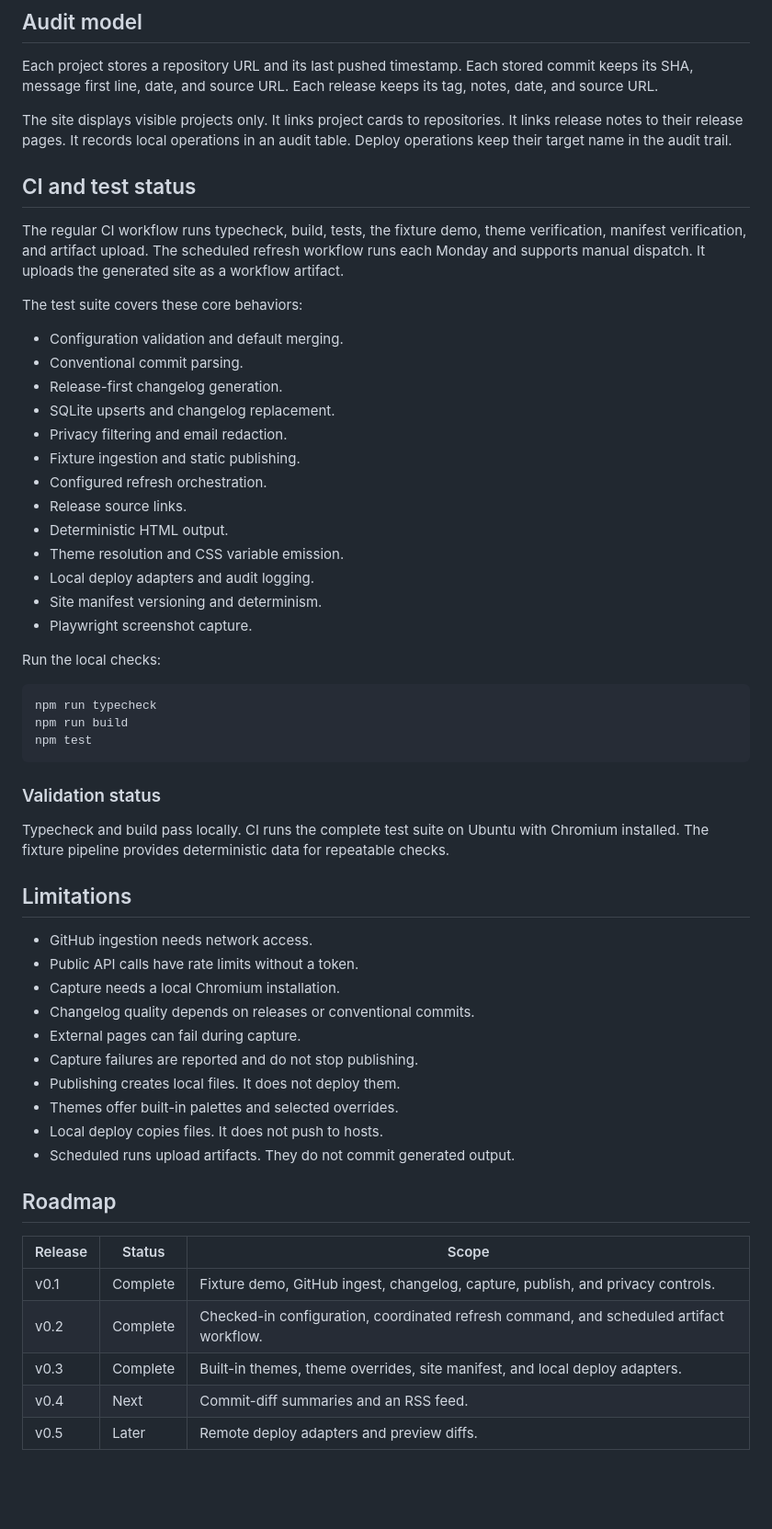
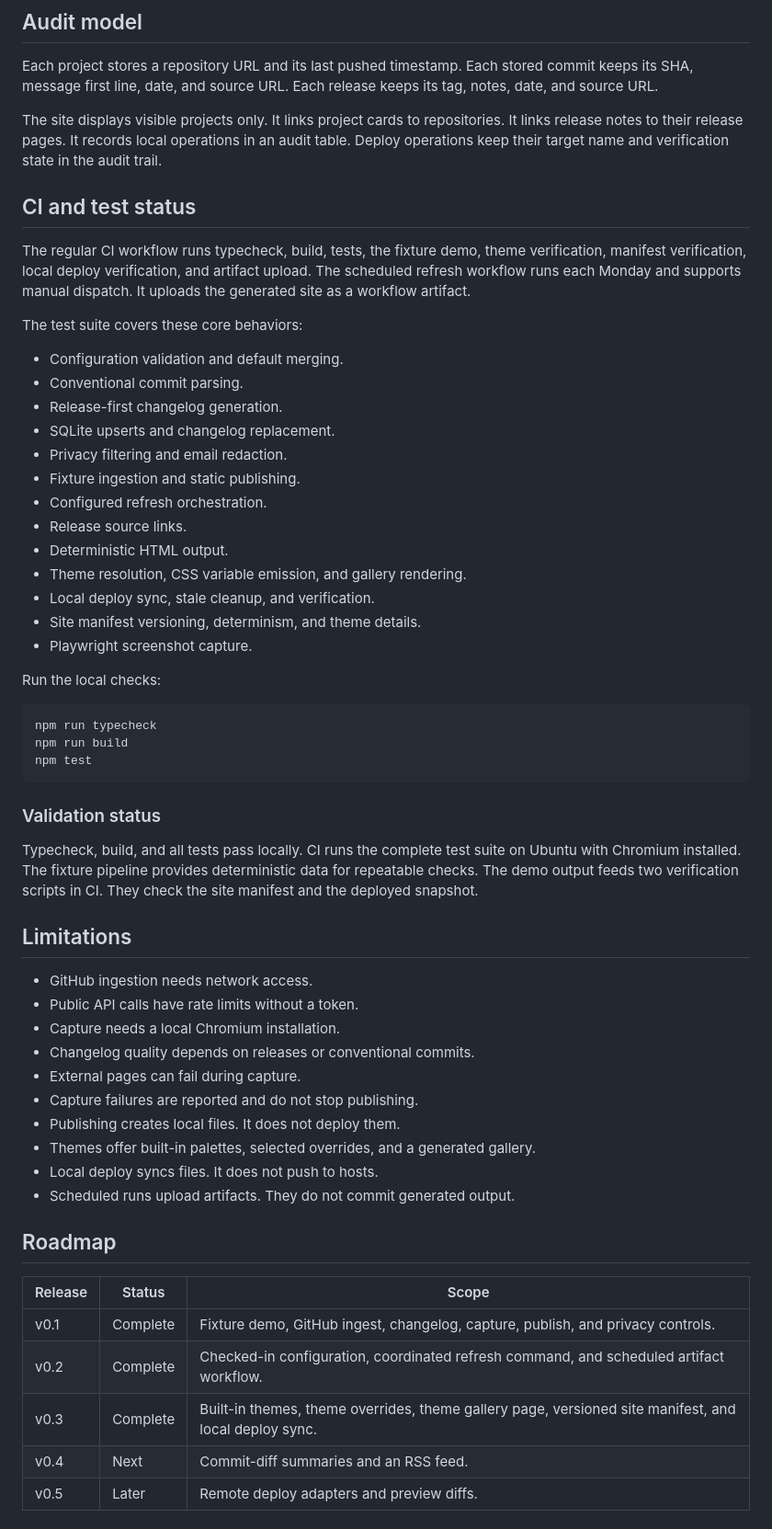
Before and after one commit to DanielCuevas1208/engineer-profile, a Markdown page: README.md, the part around the change printed below. Shown: that part at 92% size. GitHub-like rendering; blank space fills up the shorter version.

```diff
--- a/README.md
+++ b/README.md
@@ -214,12 +233,12 @@ The site displays visible projects only.
 It links project cards to repositories.
 It links release notes to their release pages.
 It records local operations in an audit table.
-Deploy operations keep their target name in the audit trail.
+Deploy operations keep their target name and verification state in the audit trail.
 
 ## CI and test status
 
 The regular CI workflow runs typecheck, build, tests, the fixture demo, theme
-verification, manifest verification, and artifact upload.
+verification, manifest verification, local deploy verification, and artifact upload.
 The scheduled refresh workflow runs each Monday and supports manual dispatch.
 It uploads the generated site as a workflow artifact.
 
@@ -234,9 +253,9 @@ The test suite covers these core behaviors:
 - Configured refresh orchestration.
 - Release source links.
 - Deterministic HTML output.
-- Theme resolution and CSS variable emission.
-- Local deploy adapters and audit logging.
-- Site manifest versioning and determinism.
+- Theme resolution, CSS variable emission, and gallery rendering.
+- Local deploy sync, stale cleanup, and verification.
+- Site manifest versioning, determinism, and theme details.
 - Playwright screenshot capture.
 
 Run the local checks:
@@ -249,9 +268,11 @@ npm test
 
 ### Validation status
 
-Typecheck and build pass locally.
+Typecheck, build, and all tests pass locally.
 CI runs the complete test suite on Ubuntu with Chromium installed.
 The fixture pipeline provides deterministic data for repeatable checks.
+The demo output feeds two verification scripts in CI.
+They check the site manifest and the deployed snapshot.
 
 ## Limitations
 
@@ -262,8 +283,8 @@ The fixture pipeline provides deterministic data for repeatable checks.
 - External pages can fail during capture.
 - Capture failures are reported and do not stop publishing.
 - Publishing creates local files. It does not deploy them.
-- Themes offer built-in palettes and selected overrides.
-- Local deploy copies files. It does not push to hosts.
+- Themes offer built-in palettes, selected overrides, and a generated gallery.
+- Local deploy syncs files. It does not push to hosts.
 - Scheduled runs upload artifacts. They do not commit generated output.
 
 ## Roadmap
@@ -272,7 +293,7 @@ The fixture pipeline provides deterministic data for repeatable checks.
 | --- | --- | --- |
 | v0.1 | Complete | Fixture demo, GitHub ingest, changelog, capture, publish, and privacy controls. |
 | v0.2 | Complete | Checked-in configuration, coordinated refresh command, and scheduled artifact workflow. |
-| v0.3 | Complete | Built-in themes, theme overrides, site manifest, and local deploy adapters. |
+| v0.3 | Complete | Built-in themes, theme overrides, theme gallery page, versioned site manifest, and local deploy sync. |
 | v0.4 | Next | Commit-diff summaries and an RSS feed. |
 | v0.5 | Later | Remote deploy adapters and preview diffs. |
 
```
Also changed, not shown: other parts of README.md (+26 -7 lines), CONTRIBUTING.md (+3 -0 lines), docs/demo-index.png (added), docs/theme-gallery.png (added), 16 other files.
